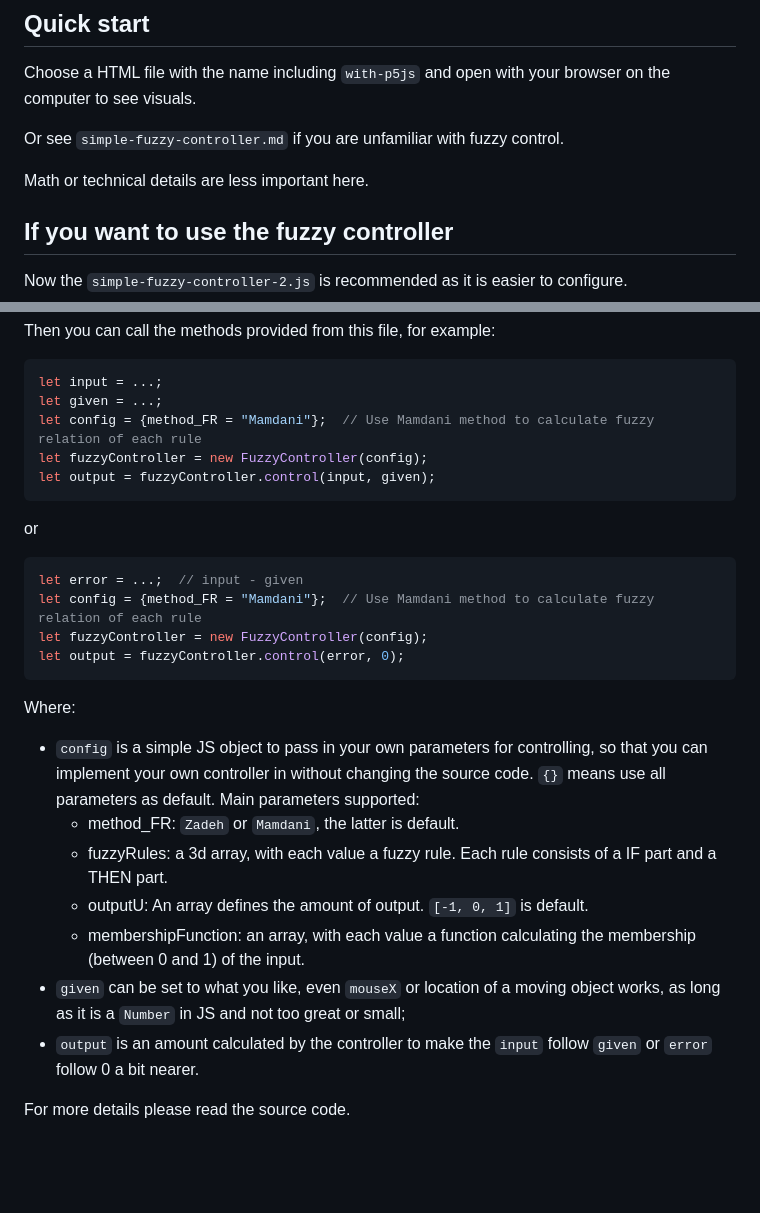
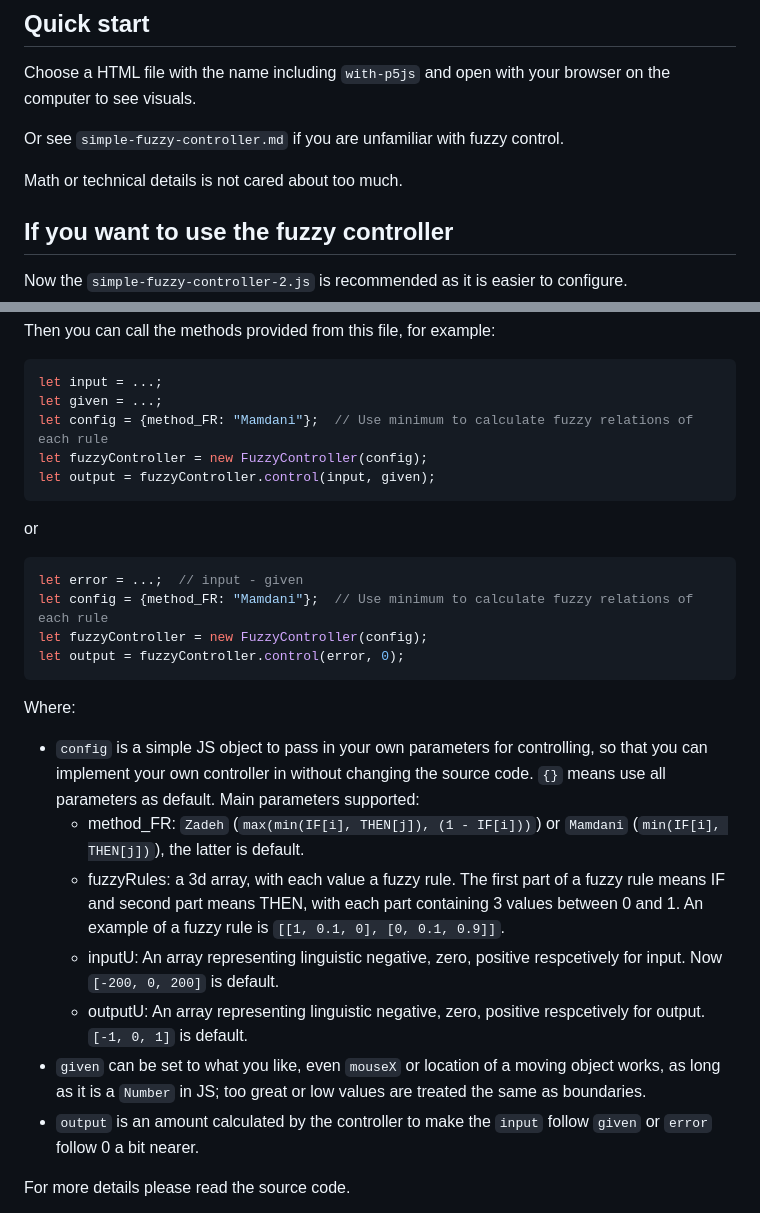
Before and after one commit to qp91mn64/fuzzy-control-visuals, a Markdown page: README.md, 2 parts joined by grey strips. GitHub-like rendering; blank space fills up the shorter version.

Commit message:
docs: Improve README

````diff
--- a/README.md
+++ b/README.md
@@ -44,7 +44,7 @@ Choose a HTML file with the name including `with-p5js` and open with your browse
 
 Or see `simple-fuzzy-controller.md` if you are unfamiliar with fuzzy control.
 
-Math or technical details are less important here.
+Math or technical details is not cared about too much.
 
 ## If you want to use the fuzzy controller
 
@@ -61,7 +61,7 @@ Then you can call the methods provided from this file, for example:
 ```JavaScript
 let input = ...;
 let given = ...;
-let config = {method_FR = "Mamdani"};  // Use Mamdani method to calculate fuzzy relation of each rule
+let config = {method_FR: "Mamdani"};  // Use minimum to calculate fuzzy relations of each rule
 let fuzzyController = new FuzzyController(config);
 let output = fuzzyController.control(input, given);
 ```
@@ -70,18 +70,18 @@ or
 
 ```JavaScript
 let error = ...;  // input - given
-let config = {method_FR = "Mamdani"};  // Use Mamdani method to calculate fuzzy relation of each rule
+let config = {method_FR: "Mamdani"};  // Use minimum to calculate fuzzy relations of each rule
 let fuzzyController = new FuzzyController(config);
 let output = fuzzyController.control(error, 0);
 ```
 
 Where:
 - `config` is a simple JS object to pass in your own parameters for controlling, so that you can implement your own controller in without changing the source code. `{}` means use all parameters as default. Main parameters supported:
-  - method_FR: `Zadeh` or `Mamdani`, the latter is default.
-  - fuzzyRules: a 3d array, with each value a fuzzy rule. Each rule consists of a IF part and a THEN part.
-  - outputU: An array defines the amount of output. `[-1, 0, 1]` is default.
-  - membershipFunction: an array, with each value a function calculating the membership (between 0 and 1) of the input.
-- `given` can be set to what you like, even `mouseX` or location of a moving object works, as long as it is a `Number` in JS and not too great or small;
+  - method_FR: `Zadeh` (`max(min(IF[i], THEN[j]), (1 - IF[i]))`) or `Mamdani` (`min(IF[i], THEN[j])`), the latter is default.
+  - fuzzyRules: a 3d array, with each value a fuzzy rule. The first part of a fuzzy rule means IF and second part means THEN, with each part containing 3 values between 0 and 1. An example of a fuzzy rule is `[[1, 0.1, 0], [0, 0.1, 0.9]]`.
+  - inputU: An array representing linguistic negative, zero, positive respcetively for input. Now `[-200, 0, 200]` is default.
+  - outputU: An array representing linguistic negative, zero, positive respcetively for output. `[-1, 0, 1]` is default.
+- `given` can be set to what you like, even `mouseX` or location of a moving object works, as long as it is a `Number` in JS; too great or low values are treated the same as boundaries.
 - `output` is an amount calculated by the controller to make the `input` follow `given` or `error` follow 0 a bit nearer.
 
 For more details please read the source code.
````
